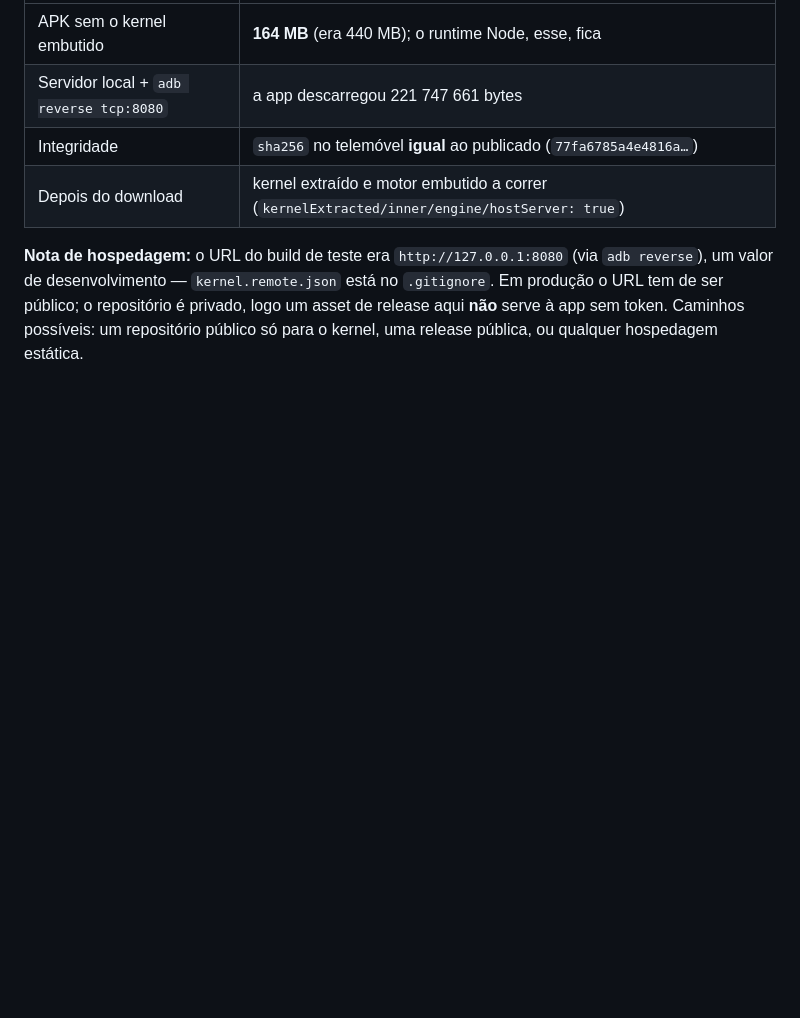
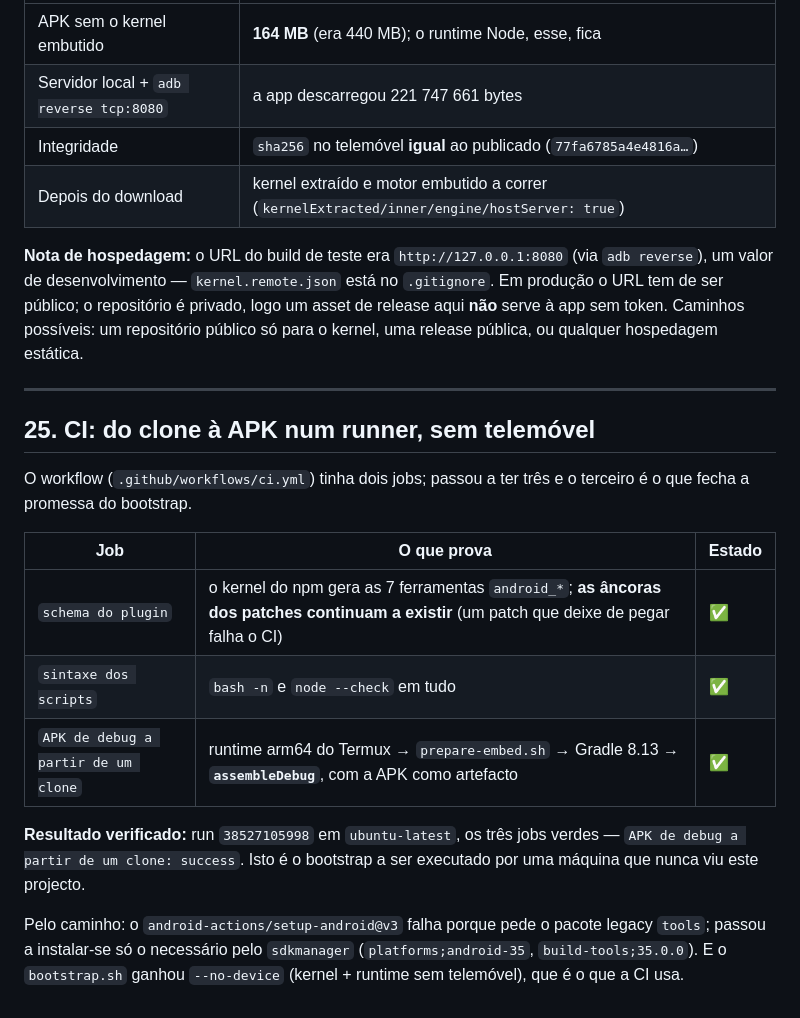
Before and after one commit to ricardojrgpimentel/cachalote, a Markdown page: STATUS.md, the part around the change. GitHub-like rendering; blank space fills up the shorter version.

Commit message:
CI verde: documentar (knowledge 90, STATUS 25) e badge no README
run 38527105998 em ubuntu-latest: os tres jobs passam, incluindo o build da APK de um clone

```diff
--- a/STATUS.md
+++ b/STATUS.md
@@ -1063,3 +1063,26 @@ um valor de desenvolvimento — `kernel.remote.json` está no `.gitignore`. Em p
 ser público; o repositório é privado, logo um asset de release aqui **não** serve à app sem
 token. Caminhos possíveis: um repositório público só para o kernel, uma release pública, ou
 qualquer hospedagem estática.
+
+
+---
+
+## 25. CI: do clone à APK num runner, sem telemóvel
+
+O workflow (`.github/workflows/ci.yml`) tinha dois jobs; passou a ter três e o terceiro é o que
+fecha a promessa do bootstrap.
+
+| Job | O que prova | Estado |
+|---|---|---|
+| `schema do plugin` | o kernel do npm gera as 7 ferramentas `android_*`; **as âncoras dos patches continuam a existir** (um patch que deixe de pegar falha o CI) | ✅ |
+| `sintaxe dos scripts` | `bash -n` e `node --check` em tudo | ✅ |
+| `APK de debug a partir de um clone` | runtime arm64 do Termux → `prepare-embed.sh` → Gradle 8.13 → **`assembleDebug`**, com a APK como artefacto | ✅ |
+
+**Resultado verificado:** run `38527105998` em `ubuntu-latest`, os três jobs verdes —
+`APK de debug a partir de um clone: success`. Isto é o bootstrap a ser executado por uma máquina
+que nunca viu este projecto.
+
+Pelo caminho: o `android-actions/setup-android@v3` falha porque pede o pacote legacy `tools`;
+passou a instalar-se só o necessário pelo `sdkmanager` (`platforms;android-35`,
+`build-tools;35.0.0`). E o `bootstrap.sh` ganhou `--no-device` (kernel + runtime sem telemóvel),
+que é o que a CI usa.
```
Also changed, not shown: README.md (+2 -0 lines), docs/knowledge-android.md (+18 -0 lines).
